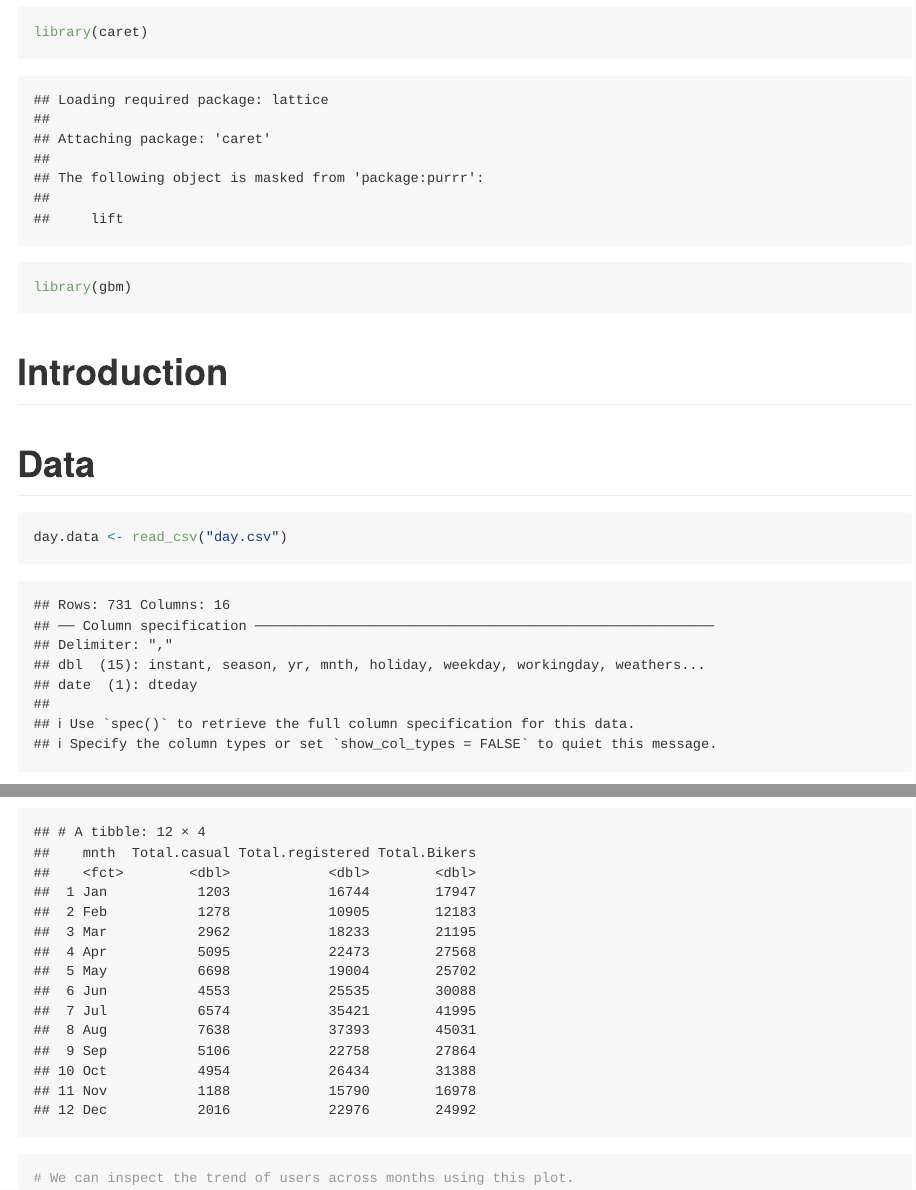
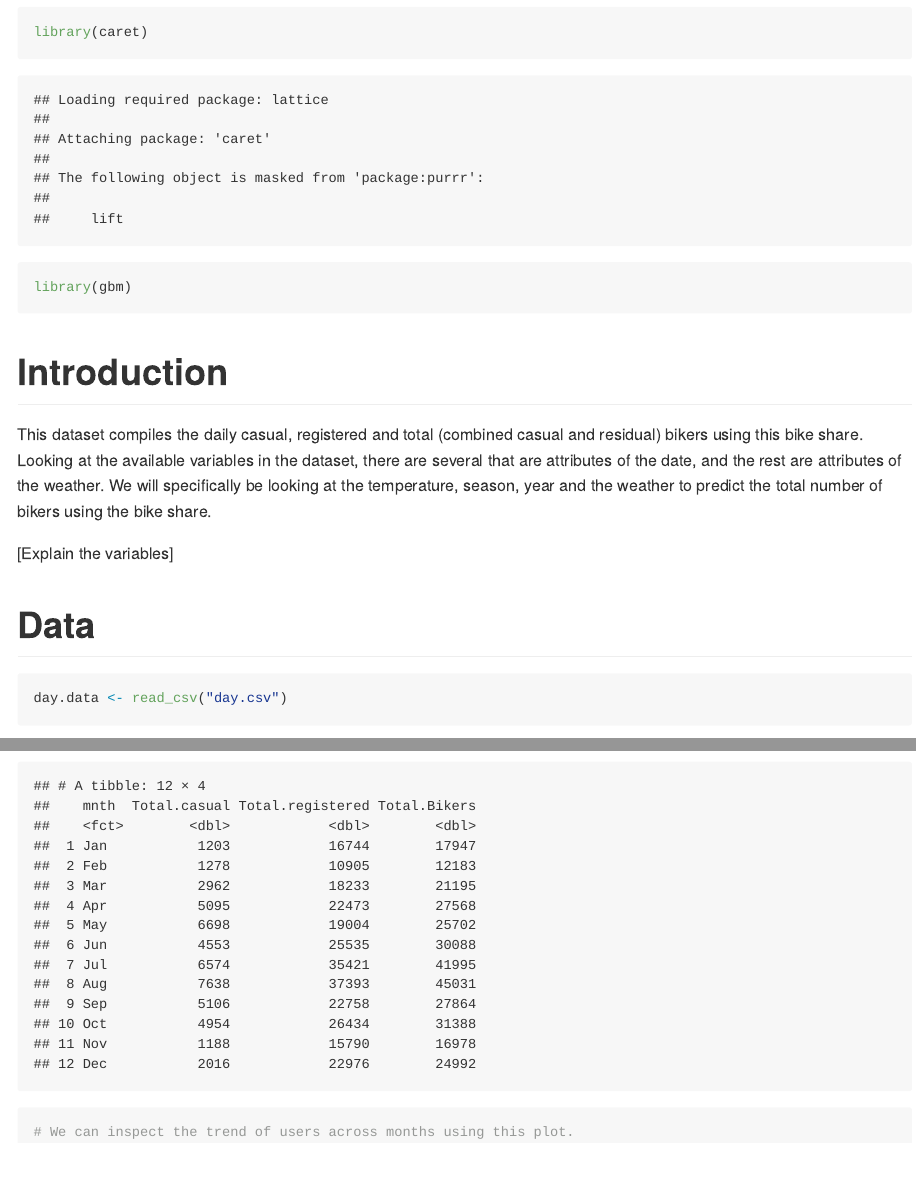
Before and after one commit to sjung7nc/group13-project2, an R Markdown document (Bike Share Project.Rmd): the page in a window 1100 px wide, from 590 px down, and a second part further down, joined at a grey line. Rendered offline with R 4.5, knitr and Pandoc, with nearby package versions; some code elsewhere in the file could not run offline; long lines of code are wrapped.

Commit message:
Started work on the introduction.

````diff
--- a/Bike Share Project.Rmd
+++ b/Bike Share Project.Rmd
@@ -13,9 +13,10 @@ library(gbm)
 ```
 
 # Introduction
-```{r}
 
-```
+This dataset compiles the daily casual, registered and total (combined casual and residual) bikers using this bike share. Looking at the available variables in the dataset, there are several that are attributes of the date, and the rest are attributes of the weather. We will specifically be looking at the temperature, season, year and the weather to predict the total number of bikers using the bike share.
+
+[Explain the variables]
 
 # Data
 ```{r}
````
